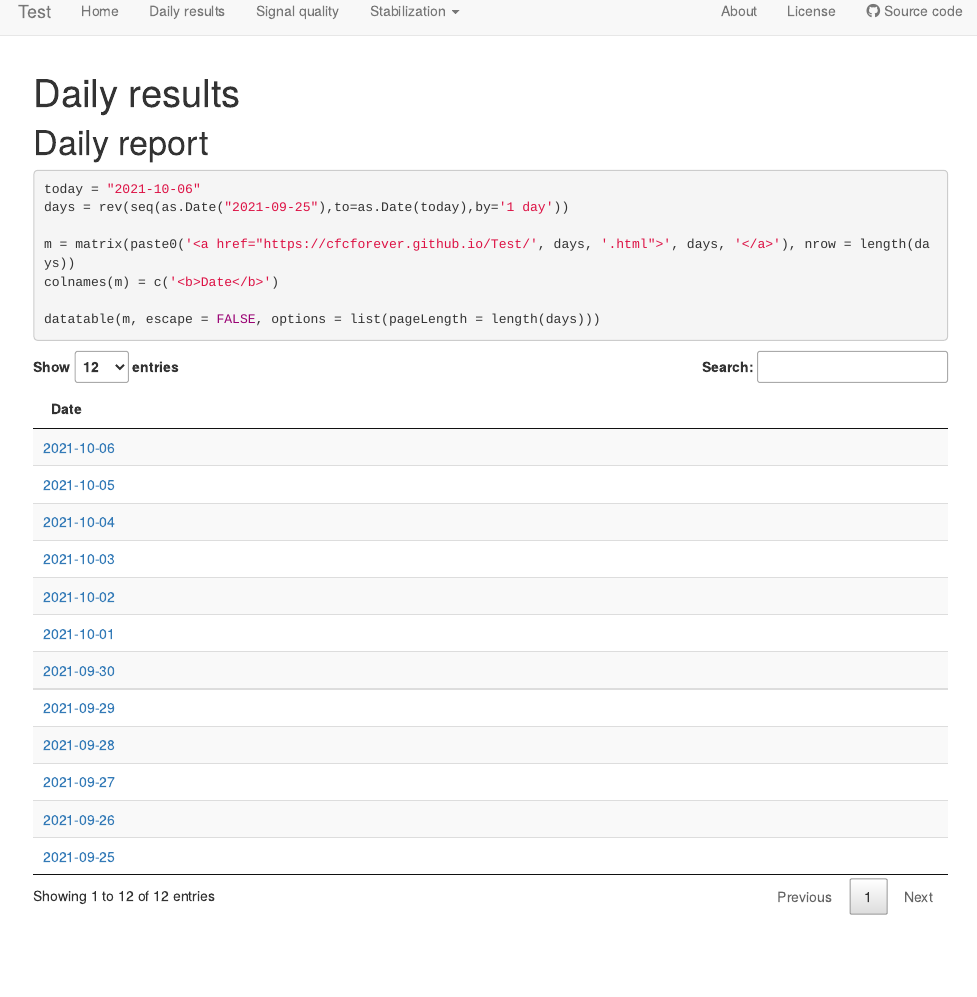
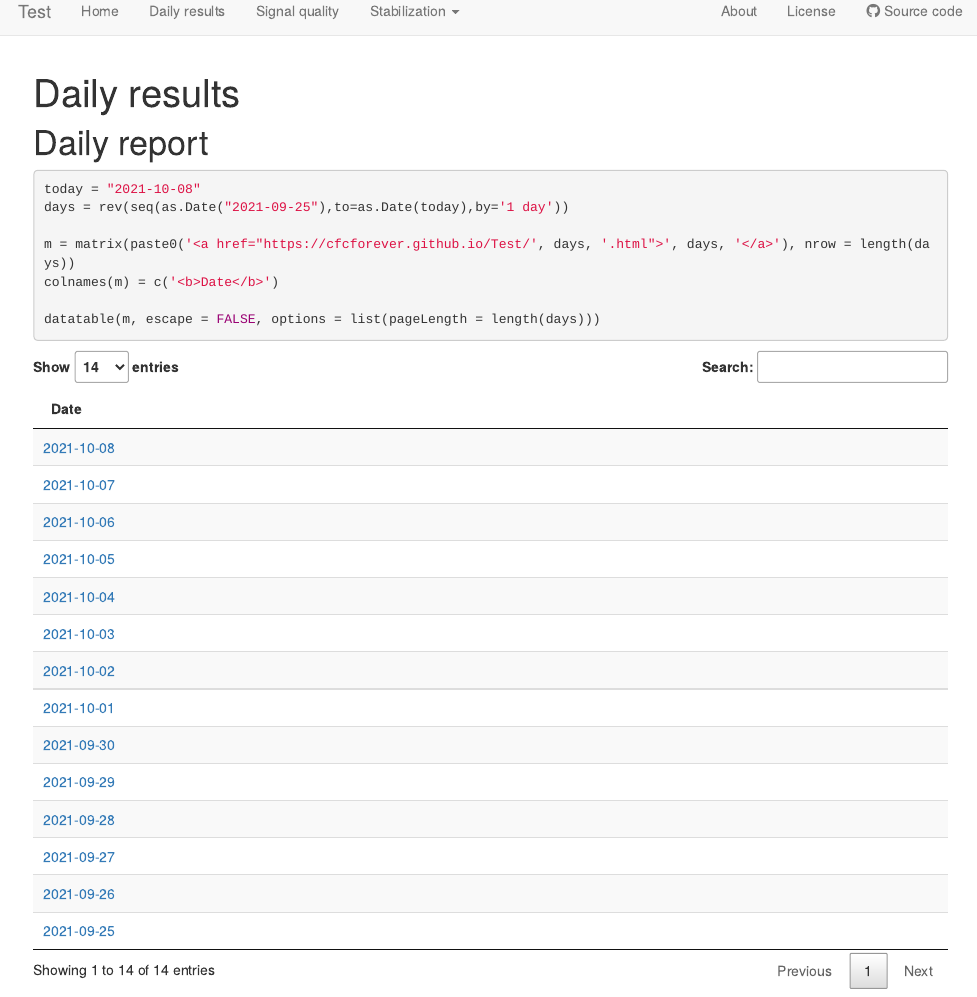
Before and after one commit to cfcforever/Test, an R Markdown document (analysis/daily_results.Rmd): the page in a window 1100 px wide, from its top. Rendered offline with R 4.5, knitr and Pandoc, with nearby package versions; drawn as R Markdown's standard HTML page in place of the format the file asks for.

Commit message:
add new analysis

````diff
--- a/analysis/daily_results.Rmd
+++ b/analysis/daily_results.Rmd
@@ -15,7 +15,7 @@ source("code/packages_and_functions.R")
 
 # Daily report
 ```{r}
-today = "2021-10-06"
+today = "2021-10-08"
 days = rev(seq(as.Date("2021-09-25"),to=as.Date(today),by='1 day'))
 
 m = matrix(paste0('<a href="https://cfcforever.github.io/Test/', days, '.html">', days, '</a>'), nrow = length(days))
````
